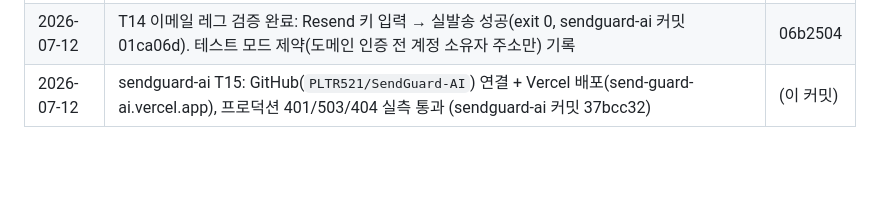
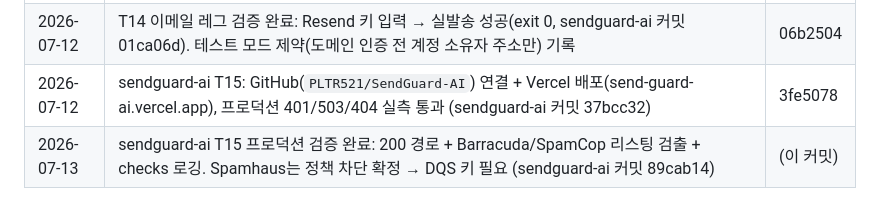
Before and after one commit to PLTR521/biz-item2-landing, a Markdown page: BUILD.md, the part around the change. GitHub-like rendering; blank space fills up the shorter version.

Commit message:
Docs: sendguard-ai production verification passed (T15 complete)
Co-Authored-By: Claude Fable 5 <noreply@anthropic.com>

```diff
--- a/BUILD.md
+++ b/BUILD.md
@@ -82,4 +82,5 @@
 | 2026-07-12 | README 신규 + 문서 최신화, T14 이후 보류 반영 | fab6ae6 |
 | 2026-07-12 | T14 부분 진행: sendguard-ai에 이메일 테스트 하네스 + `/checkout/success` 페이지 + EMAIL_FROM 폴백 수정 (sendguard-ai 커밋 155f9b9). Resend 키 미입력 확인 → 실발송·CTA 교체 대기. launch.json에 `sendguard-api-dev` 추가 | 1b4a29f |
 | 2026-07-12 | T14 이메일 레그 검증 완료: Resend 키 입력 → 실발송 성공(exit 0, sendguard-ai 커밋 01ca06d). 테스트 모드 제약(도메인 인증 전 계정 소유자 주소만) 기록 | 06b2504 |
-| 2026-07-12 | sendguard-ai T15: GitHub(`PLTR521/SendGuard-AI`) 연결 + Vercel 배포(send-guard-ai.vercel.app), 프로덕션 401/503/404 실측 통과 (sendguard-ai 커밋 37bcc32) | (이 커밋) |
+| 2026-07-12 | sendguard-ai T15: GitHub(`PLTR521/SendGuard-AI`) 연결 + Vercel 배포(send-guard-ai.vercel.app), 프로덕션 401/503/404 실측 통과 (sendguard-ai 커밋 37bcc32) | 3fe5078 |
+| 2026-07-13 | sendguard-ai T15 프로덕션 검증 완료: 200 경로 + Barracuda/SpamCop 리스팅 검출 + checks 로깅. Spamhaus는 정책 차단 확정 → DQS 키 필요 (sendguard-ai 커밋 89cab14) | (이 커밋) |
```
